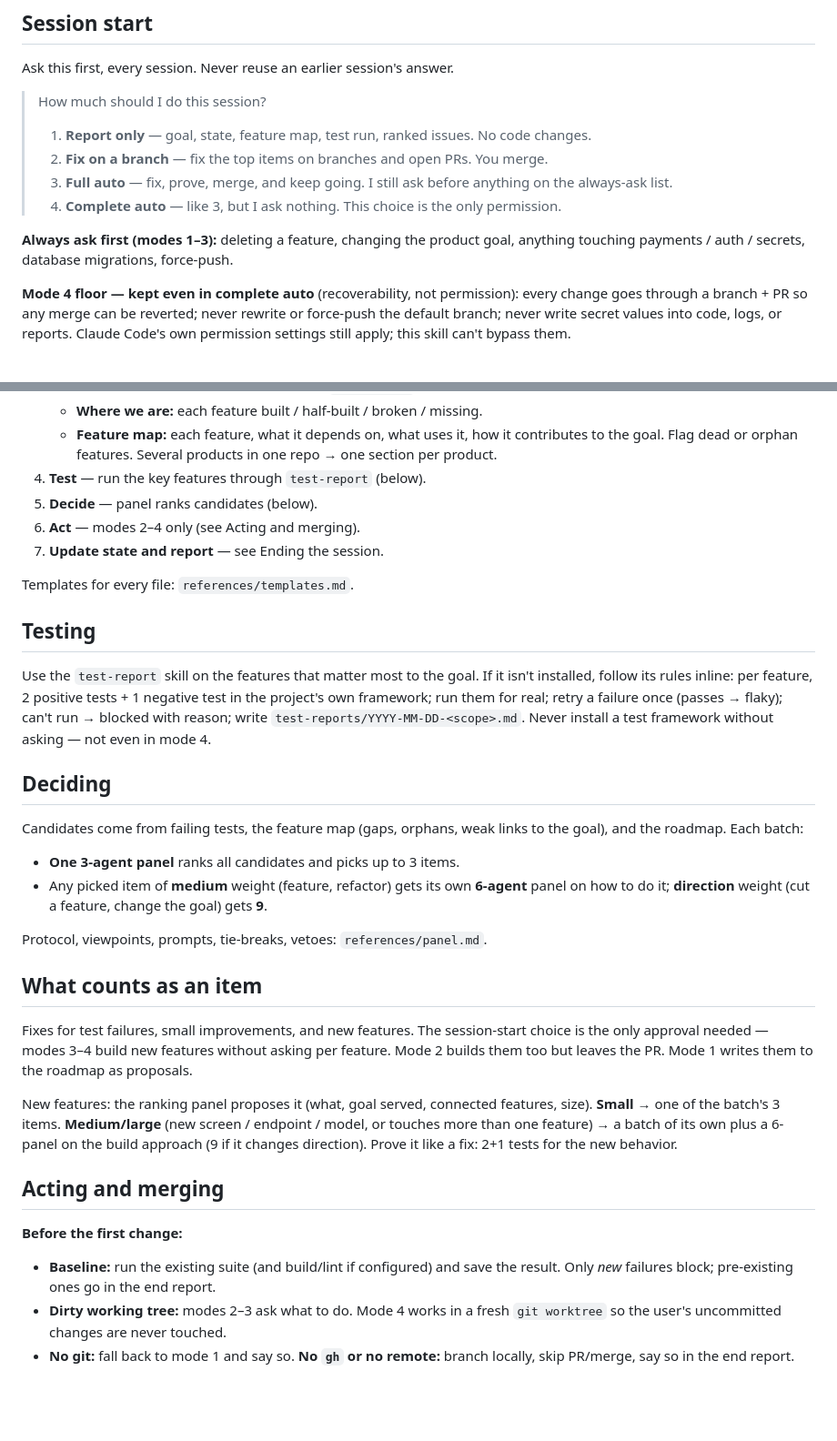
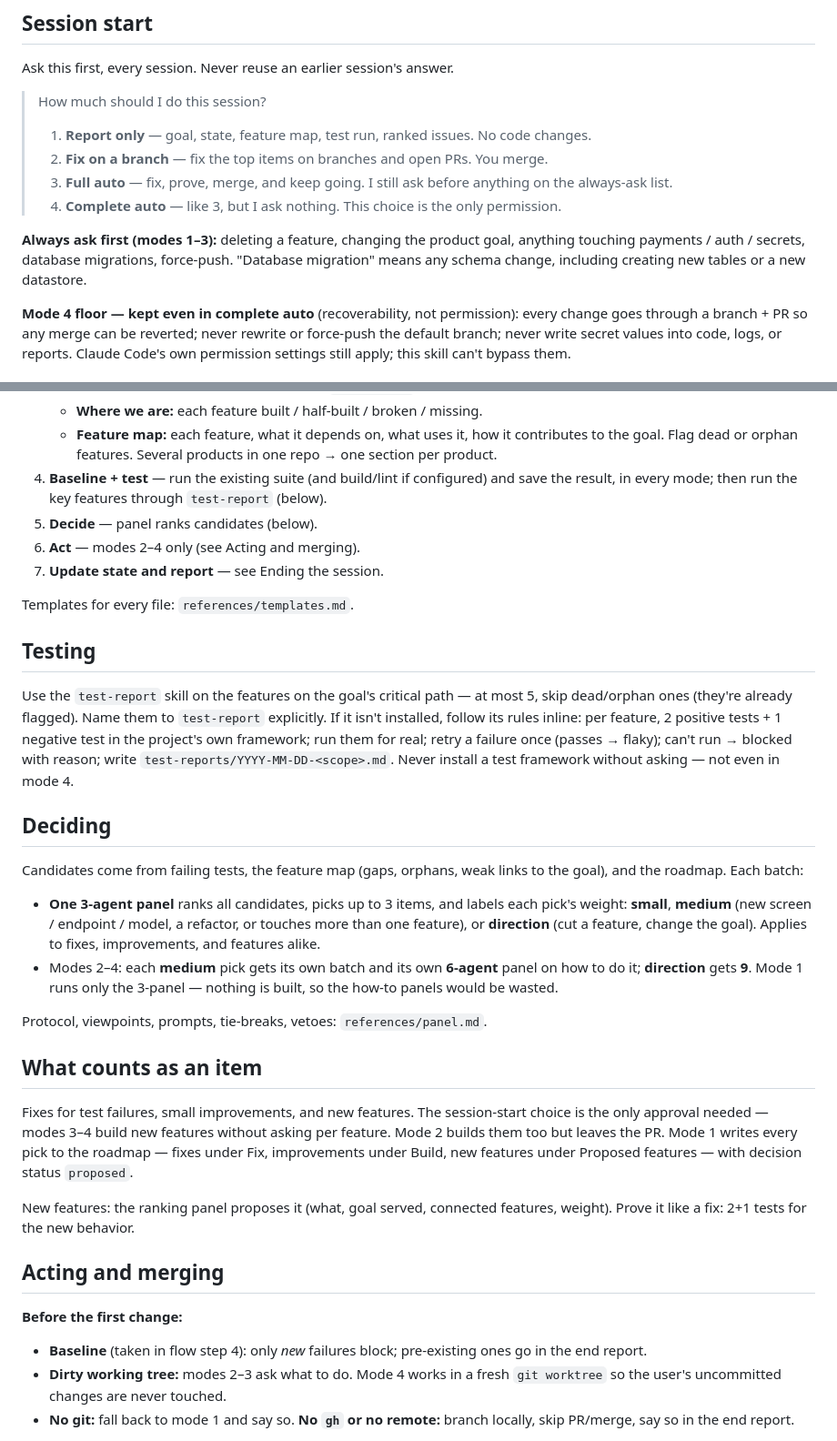
Before and after one commit to DN-OpenSource/claude-skills, a Markdown page: skills/product-visionary/SKILL.md, 2 parts joined by grey strips. Shown at 91% size. Drawn GitHub-style; blank space fills up the shorter version.

Commit message:
product-visionary: fixes from pressure run
Mode-1 baseline, mode-1 skips how-to panels, weight labels for all items,
proposed status, defined majority/early exit/ties, sticky vetoes,
read-only panel prompts, tie-round prompt, open-questions section.

Co-Authored-By: Claude Opus 5.5 <noreply@anthropic.com>

```diff
--- a/skills/product-visionary/SKILL.md
+++ b/skills/product-visionary/SKILL.md
@@ -20,7 +20,8 @@ Ask this first, every session. Never reuse an earlier session's answer.
 > 4. **Complete auto** — like 3, but I ask nothing. This choice is the only permission.
 
 **Always ask first (modes 1–3):** deleting a feature, changing the product goal, anything
-touching payments / auth / secrets, database migrations, force-push.
+touching payments / auth / secrets, database migrations, force-push. "Database migration"
+means any schema change, including creating new tables or a new datastore.
 
 **Mode 4 floor — kept even in complete auto** (recoverability, not permission):
 every change goes through a branch + PR so any merge can be reverted; never rewrite or
@@ -41,7 +42,8 @@ Claude Code's own permission settings still apply; this skill can't bypass them.
    - **Feature map:** each feature, what it depends on, what uses it, how it contributes to
      the goal. Flag dead or orphan features. Several products in one repo → one section
      per product.
-4. **Test** — run the key features through `test-report` (below).
+4. **Baseline + test** — run the existing suite (and build/lint if configured) and save the
+   result, in every mode; then run the key features through `test-report` (below).
 5. **Decide** — panel ranks candidates (below).
 6. **Act** — modes 2–4 only (see Acting and merging).
 7. **Update state and report** — see Ending the session.
@@ -50,7 +52,8 @@ Templates for every file: `references/templates.md`.
 
 ## Testing
 
-Use the `test-report` skill on the features that matter most to the goal. If it isn't
+Use the `test-report` skill on the features on the goal's critical path — at most 5, skip
+dead/orphan ones (they're already flagged). Name them to `test-report` explicitly. If it isn't
 installed, follow its rules inline: per feature, 2 positive tests + 1 negative test in the
 project's own framework; run them for real; retry a failure once (passes → flaky);
 can't run → blocked with reason; write `test-reports/YYYY-MM-DD-<scope>.md`.
@@ -61,9 +64,13 @@ Never install a test framework without asking — not even in mode 4.
 Candidates come from failing tests, the feature map (gaps, orphans, weak links to the goal),
 and the roadmap. Each batch:
 
-- **One 3-agent panel** ranks all candidates and picks up to 3 items.
-- Any picked item of **medium** weight (feature, refactor) gets its own **6-agent** panel on
-  how to do it; **direction** weight (cut a feature, change the goal) gets **9**.
+- **One 3-agent panel** ranks all candidates, picks up to 3 items, and labels each pick's
+  weight: **small**, **medium** (new screen / endpoint / model, a refactor, or touches more
+  than one feature), or **direction** (cut a feature, change the goal). Applies to fixes,
+  improvements, and features alike.
+- Modes 2–4: each **medium** pick gets its own batch and its own **6-agent** panel on how to
+  do it; **direction** gets **9**. Mode 1 runs only the 3-panel — nothing is built, so the
+  how-to panels would be wasted.
 
 Protocol, viewpoints, prompts, tie-breaks, vetoes: `references/panel.md`.
 
@@ -71,18 +78,18 @@ Protocol, viewpoints, prompts, tie-breaks, vetoes: `references/panel.md`.
 
 Fixes for test failures, small improvements, and new features. The session-start choice is
 the only approval needed — modes 3–4 build new features without asking per feature.
-Mode 2 builds them too but leaves the PR. Mode 1 writes them to the roadmap as proposals.
+Mode 2 builds them too but leaves the PR. Mode 1 writes every pick to the roadmap —
+fixes under Fix, improvements under Build, new features under Proposed features — with
+decision status `proposed`.
 
-New features: the ranking panel proposes it (what, goal served, connected features, size).
-**Small** → one of the batch's 3 items. **Medium/large** (new screen / endpoint / model, or
-touches more than one feature) → a batch of its own plus a 6-panel on the build approach
-(9 if it changes direction). Prove it like a fix: 2+1 tests for the new behavior.
+New features: the ranking panel proposes it (what, goal served, connected features, weight).
+Prove it like a fix: 2+1 tests for the new behavior.
 
 ## Acting and merging
 
 **Before the first change:**
-- **Baseline:** run the existing suite (and build/lint if configured) and save the result.
-  Only *new* failures block; pre-existing ones go in the end report.
+- **Baseline** (taken in flow step 4): only *new* failures block; pre-existing ones go in
+  the end report.
 - **Dirty working tree:** modes 2–3 ask what to do. Mode 4 works in a fresh
   `git worktree` so the user's uncommitted changes are never touched.
 - **No git:** fall back to mode 1 and say so. **No `gh` or no remote:** branch locally,
```
Also changed, not shown: 2 other files.
